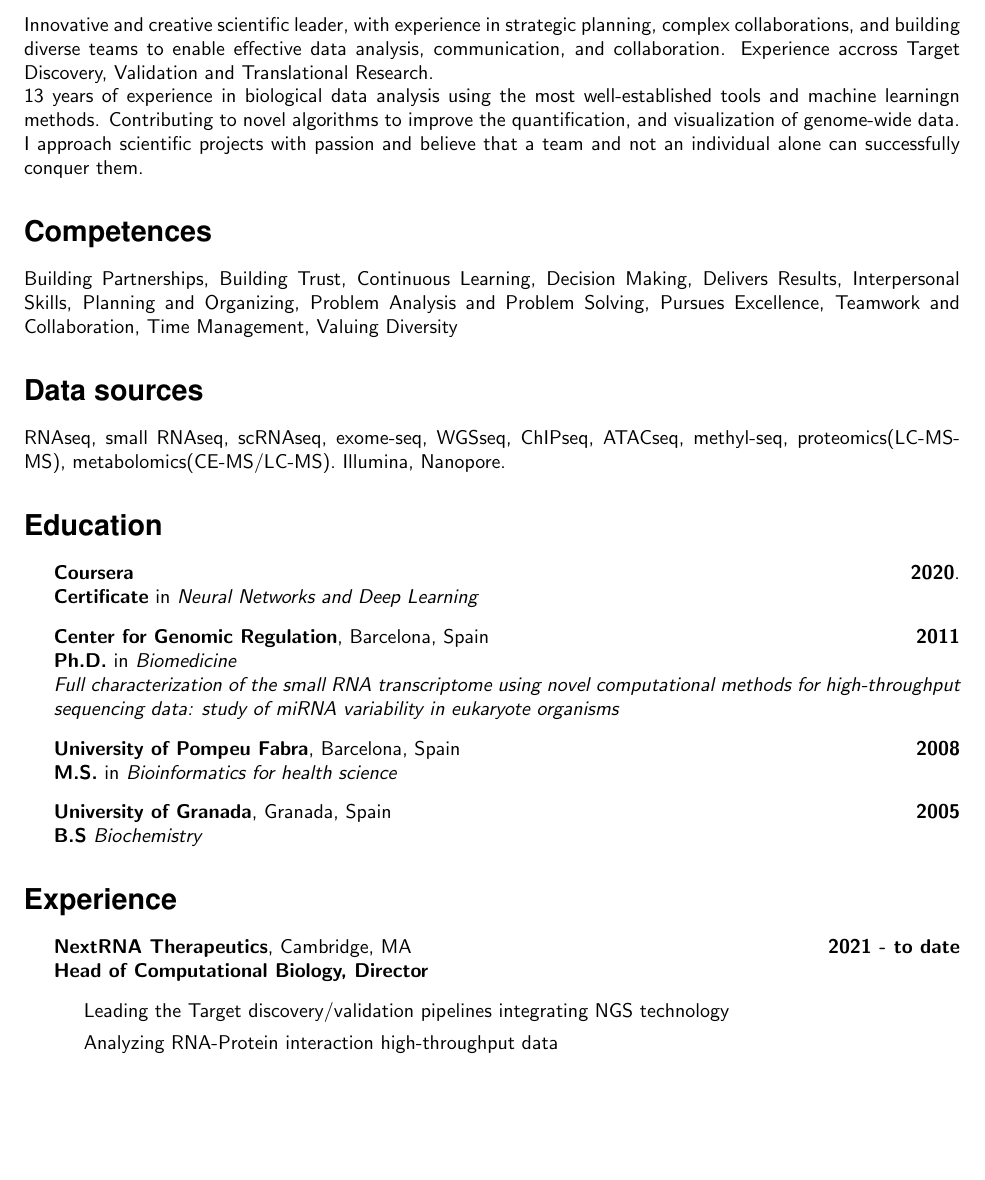
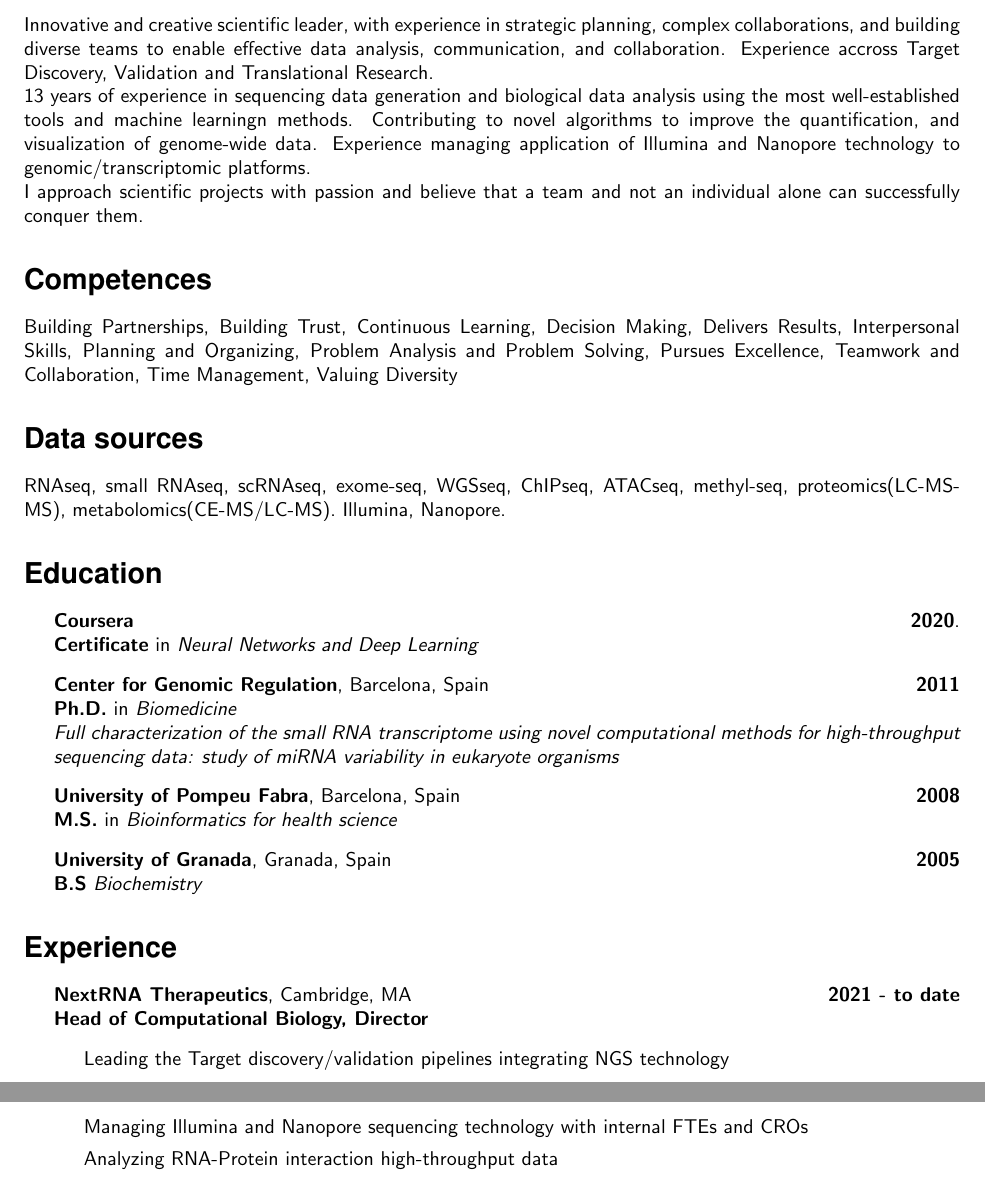
Before and after one commit to lpantano/mycv, a LaTeX CV (lpantano-cv.tex, which reads main.tex): part of page 1 of 11 before the commit and two parts of pages 1 and 2 of 11 after it, the two joined at a grey line, cut so that both start at the same text, the shorter picture padded with empty space. Compiled offline with pdfLaTeX.

Commit message:
add sequencing skills

```diff
--- a/main.tex
+++ b/main.tex
@@ -3,11 +3,10 @@
 
 Innovative and creative scientific leader, with experience in strategic planning, complex collaborations, and building diverse teams to enable effective data analysis, communication, and collaboration. Experience accross Target Discovery, Validation and Translational Research.
 
-13 years of experience in biological data analysis using the most well-established tools and machine learningn methods.
-Contributing to novel algorithms to improve the quantification, and visualization of genome-wide data.
+13 years of experience in sequencing data generation and biological data analysis using the most well-established tools and machine learningn methods.
+Contributing to novel algorithms to improve the quantification, and visualization of genome-wide data. Experience managing application of Illumina and Nanopore technology to genomic/transcriptomic platforms.
 
-I approach scientific projects with passion and believe that a
-team and not an individual alone can successfully conquer them.
+I approach scientific projects with passion and believe that a team and not an individual alone can successfully conquer them.
 
 \hypertarget{competences}{%
 \section{Competences}\label{competences}}
@@ -59,6 +58,8 @@ sequencing data: study of  miRNA variability in eukaryote organisms}
 \begin{itemize}
 \item
   Leading the Target discovery/validation pipelines integrating NGS technology
+\item
+  Managing Illumina and Nanopore sequencing technology with internal FTEs and CROs
 \item
   Analyzing RNA-Protein interaction high-throughput data
 \item
```
